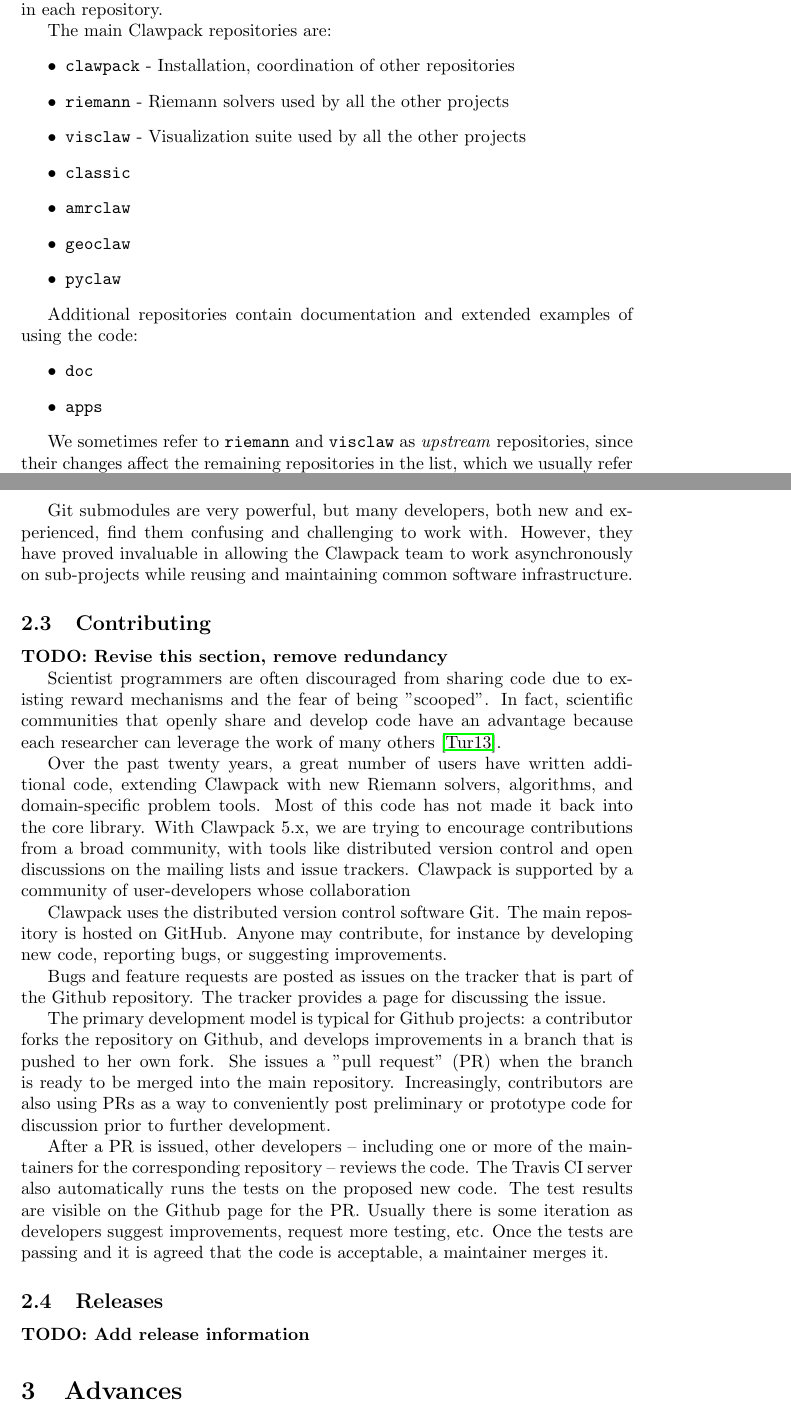
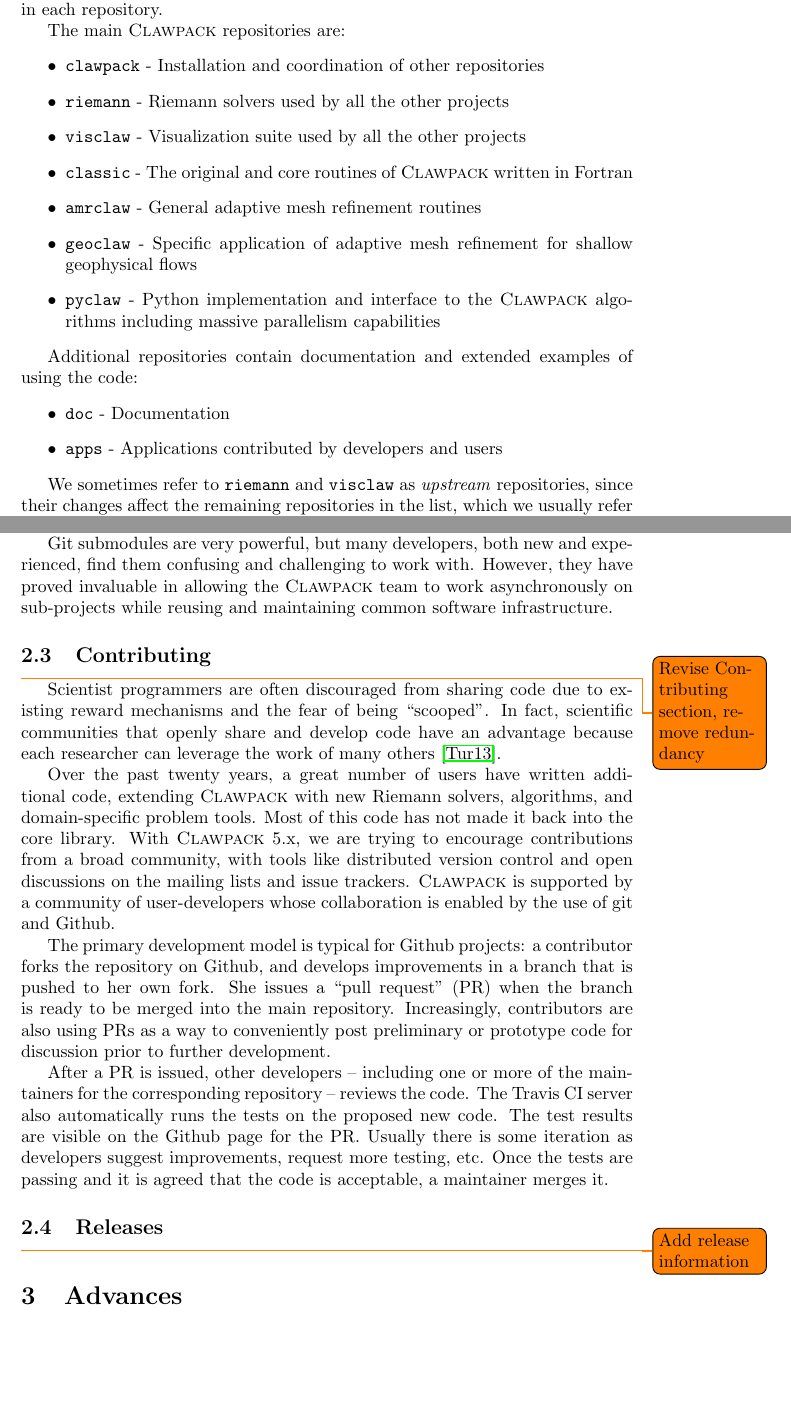
Before and after one commit to clawpack/doc, a LaTeX paper (papers/clawpack-5x/paper.tex, which reads papers/clawpack-5x/development.tex): two parts of pages 2 and 3 of 12, joined at a grey line, cut so that both start at the same text, the shorter picture padded with empty space. Compiled offline with pdfLaTeX.

Commit message:
Review of development section

```diff
--- a/papers/clawpack-5x/development.tex
+++ b/papers/clawpack-5x/development.tex
@@ -46,22 +46,22 @@
 holds \textit{references} to a version of the code in each
 repository.
 
-The main Clawpack repositories are:
+The main \clawpack repositories are:
 \begin{itemize}
-    \item \texttt{clawpack} - Installation, coordination of other repositories
+    \item \texttt{clawpack} - Installation and coordination of other repositories
     \item \texttt{riemann} - Riemann solvers used by all the other projects
     \item \texttt{visclaw} - Visualization suite used by all the other projects
-    \item \texttt{classic}
-    \item \texttt{amrclaw}
-    \item \texttt{geoclaw}
-    \item \texttt{pyclaw}
+    \item \texttt{classic} - The original and core routines of \clawpack written in Fortran
+    \item \texttt{amrclaw} - General adaptive mesh refinement routines
+    \item \texttt{geoclaw} - Specific application of adaptive mesh refinement for shallow geophysical flows
+    \item \texttt{pyclaw} - Python implementation and interface to the \clawpack algorithms including massive parallelism capabilities
 \end{itemize}
 
 Additional repositories contain documentation and extended examples of
 using the code:
 \begin{itemize}
-    \item \texttt{doc}
-    \item \texttt{apps}
+    \item \texttt{doc} - Documentation
+    \item \texttt{apps} - Applications contributed by developers and users
 \end{itemize}
 
 We sometimes refer to \texttt{riemann} and \texttt{visclaw} as
@@ -79,43 +79,43 @@
 
 Git submodules are very powerful, but many developers, both new and
 experienced, find them confusing and challenging to work with.
-However, they have proved invaluable in allowing the Clawpack team to
+However, they have proved invaluable in allowing the \clawpack team to
 work asynchronously on sub-projects while reusing and maintaining
 common software infrastructure.
 
 \subsection{Contributing}
 
-\textbf{TODO: Revise this section, remove redundancy}
+\todo{Revise Contributing section, remove redundancy}
 
 Scientist programmers are often discouraged from sharing code
-due to existing reward mechanisms and the fear of being "scooped".
+due to existing reward mechanisms and the fear of being ``scooped''.
 In fact, scientific communities that openly share and develop code
 have an advantage because each researcher can leverage the work of
 many others \cite{turk2013scaling}.
 
 Over the past twenty years, a great number of users have written
-additional code, extending Clawpack with new Riemann solvers,
+additional code, extending \clawpack with new Riemann solvers,
 algorithms, and domain-specific problem tools.  Most of this code
-has not made it back into the core library.  With Clawpack 5.x,
+has not made it back into the core library.  With \clawpack 5.x,
 we are trying to encourage contributions from a broad community, with
 tools like distributed version control and open discussions on
 the mailing lists and issue trackers.
-Clawpack is supported by a community of user-developers whose
-collaboration
+\clawpack is supported by a community of user-developers whose
+collaboration is enabled by the use of git and Github.
 
-Clawpack uses the distributed version control software Git.
-The main repository is hosted on GitHub.  Anyone may contribute,
-for instance by developing new code, reporting bugs, or suggesting
-improvements.
+% \clawpack uses the distributed version control software Git.
+% The main repository is hosted on GitHub.  Anyone may contribute,
+% for instance by developing new code, reporting bugs, or suggesting
+% improvements.
 
-Bugs and feature requests are posted as issues on the tracker that
-is part of the Github repository.  The tracker provides a page for
-discussing the issue.
+% Bugs and feature requests are posted as issues on the tracker that
+% is part of the Github repository.  The tracker provides a page for
+% discussing the issue.
 
 The primary development model
 is typical for Github projects: a contributor forks the repository on Github,
 and develops improvements in a branch that is pushed to her own fork.
-She issues a "pull request" (PR) when the branch is ready to be merged
+She issues a ``pull request'' (PR) when the branch is ready to be merged
 into the main repository.  Increasingly, contributors are also using
 PRs as a way to conveniently post preliminary or prototype code for
 discussion prior to further development.
@@ -130,4 +130,4 @@
 
 \subsection{Releases}
 
-\textbf{TODO: Add release information}
+\todo{Add release information}
```
Also changed, not shown: papers/clawpack-5x/development.tex (16 more changed lines).
